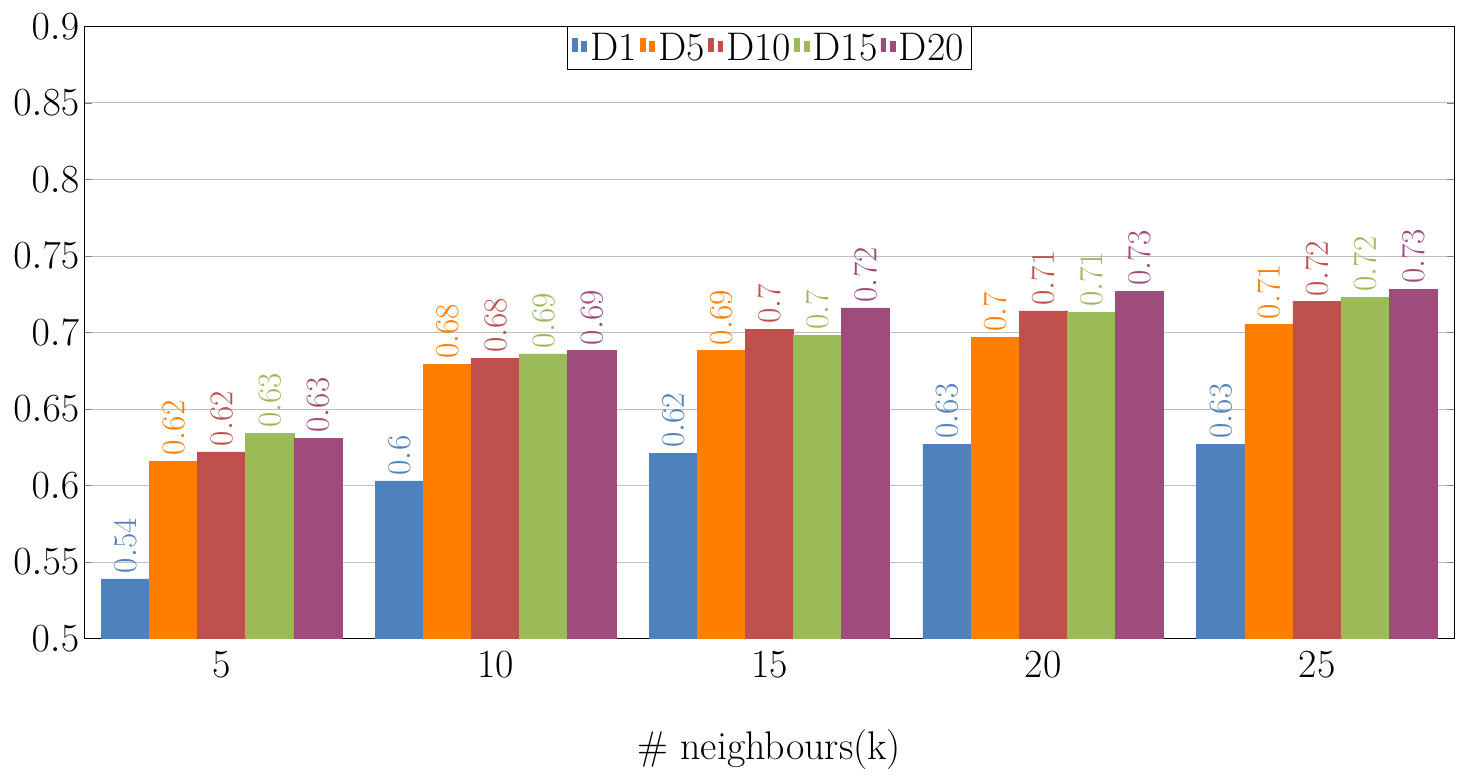
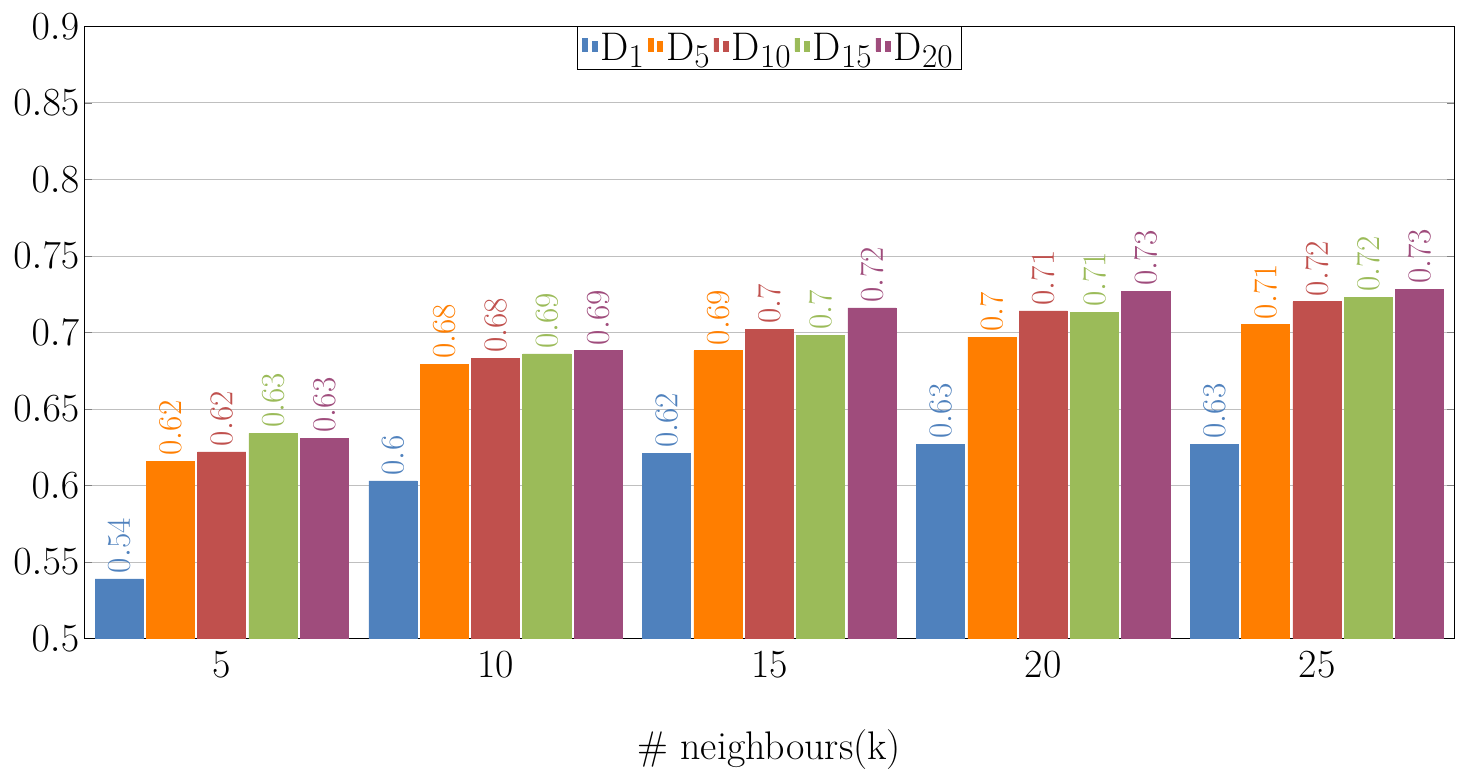
Before and after one commit to MDEGroup/ESEM2020, a LaTeX figure (figs/src/successRateN@5.tex): the whole page. Compiled offline with XeLaTeX.

Commit message:
Minor changes

```diff
--- a/figs/src/successRateN@5.tex
+++ b/figs/src/successRateN@5.tex
@@ -20,7 +20,7 @@
         width  = 6cm,%*\textwidth,
         height = 15	cm,
         major x tick style = transparent,
-        ybar = 0pt,
+        ybar = 2pt,
         ymin = 0.5, ymax = 0.9,
         x=6cm,
         bar width=30pt,
@@ -58,7 +58,7 @@
 
 %      	\addplot[style={orange,fill=orange,mark=none}]
 %            coordinates {(D$_1$,0.02) (10,0.902884311) (15,2.392886747)};
-        \legend{D1, D5, D10, D15, D20}
+        \legend{D$_1$, D$_5$, D$_{10}$, D$_{15}$, D$_{20}$}
     \end{axis}
 \end{tikzpicture}
 \end{document}
```
Also changed, not shown: figs/src/successRateN@10.tex (+2 -2 lines), figs/successRateN@10.pdf, figs/successRateN@5.pdf.
